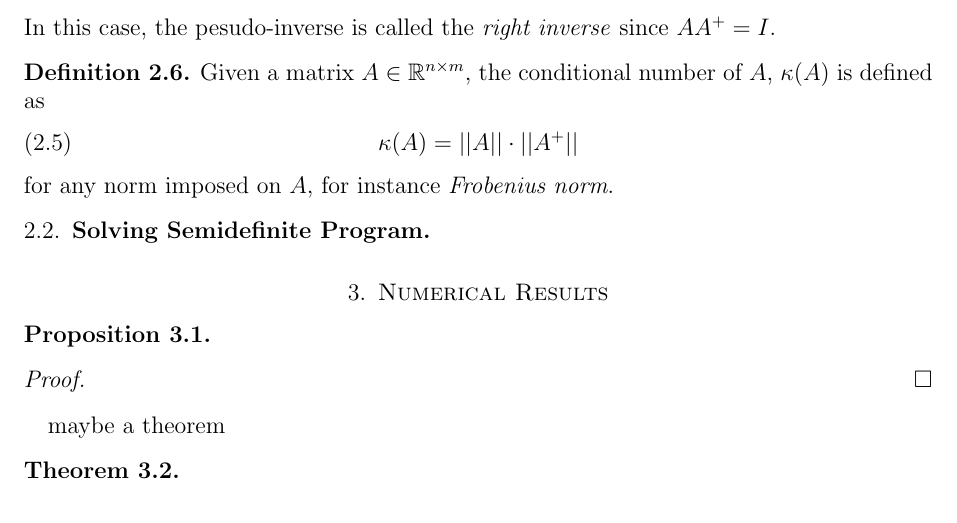
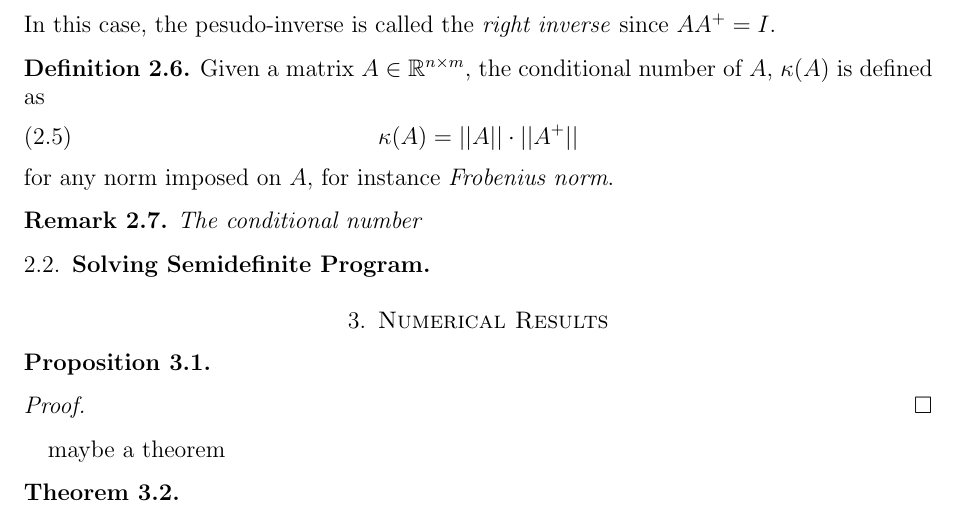
Before and after one commit to YixuanSeanZhou/math_honor_project, a LaTeX paper (main.tex): part of page 3 of 4, cut so that both start at the same text. Compiled offline with LaTeX, dvips and Ghostscript.

Commit message:
Fixed bug and re-think something:

```diff
--- a/main.tex
+++ b/main.tex
@@ -327,6 +327,10 @@ YOu can do it in several subsections (like notation, bla, blabla)
      for any norm imposed on $A$, for instance \emph{Frobenius norm}.
 \end{definition}
 
+\begin{remark}
+     The conditional number
+\end{remark}
+
 \subsection{Solving Semidefinite Program}
 \label{Sec:Solving Semidefinite Program}
 
```
Also changed, not shown: main.pdf, 5 other files.
